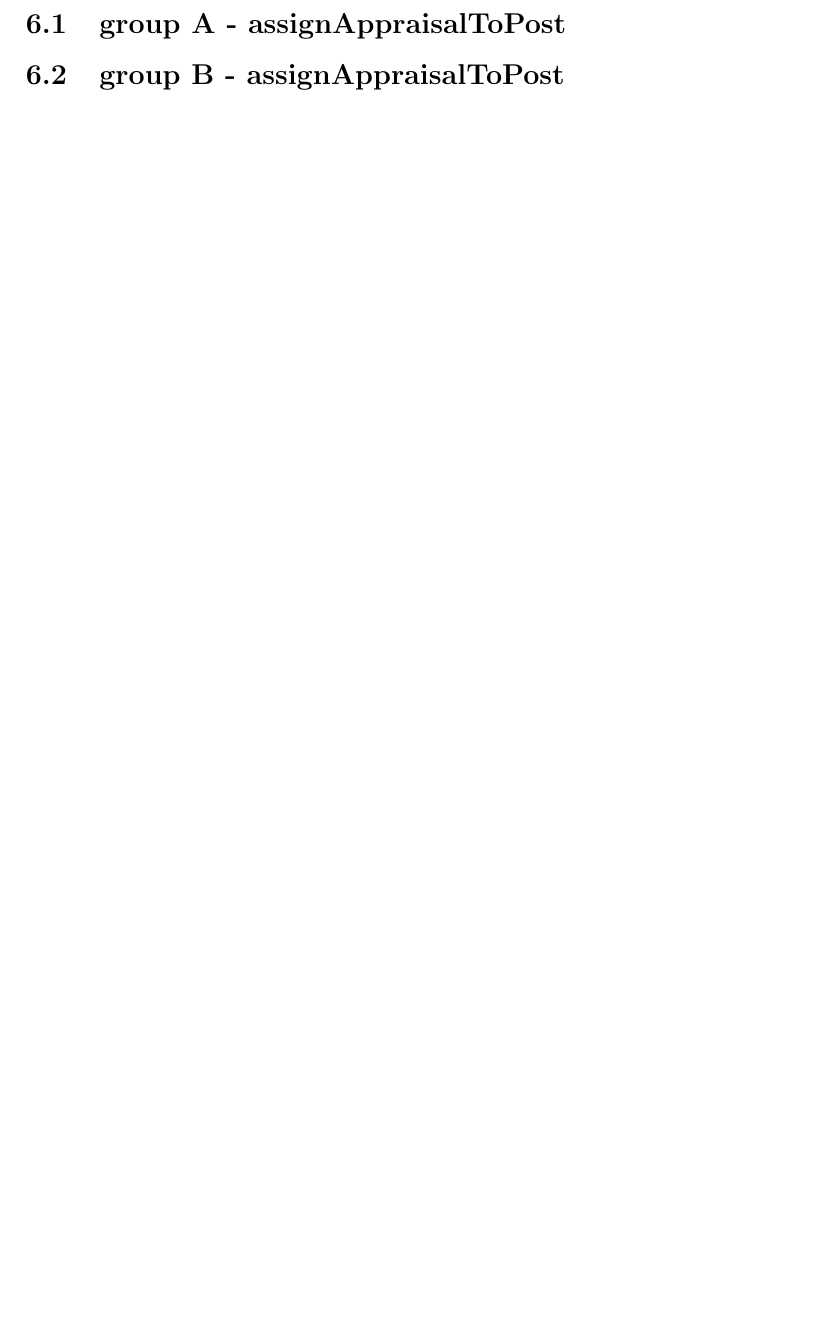
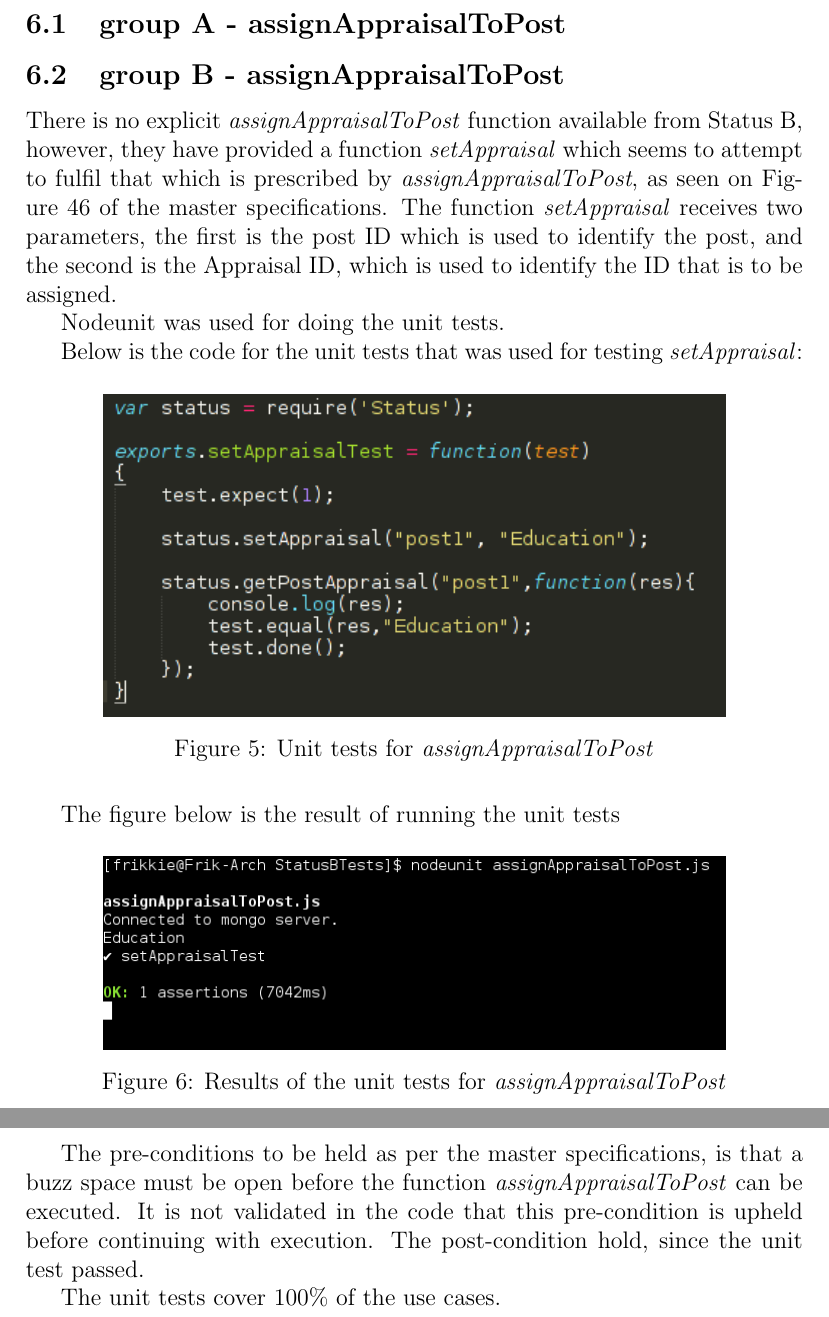
Before and after one commit to u13073878/COS301-Testing-Status, a LaTeX document (Status-Testing.tex): part of page 11 of 11 before the commit and two parts of pages 11 and 12 of 12 after it, the two joined at a grey line, cut so that both start at the same text, the shorter picture padded with empty space. Compiled offline with pdfLaTeX.

Commit message:
Added analysis for assignAppraisalToPost

```diff
--- a/Status-Testing.tex
+++ b/Status-Testing.tex
@@ -164,7 +164,30 @@ Due to the \textit{setAppraisal()} failing, the function does not meet the post-
 \subsection{group B - assignAppraisalToPost}
 %add test results for group B assignAppraisalToPost here
 %Frikkie
+There is no explicit \textit{assignAppraisalToPost} function available from Status B, however, they have provided a function \textit{setAppraisal} which seems to attempt to fulfil that which is prescribed by \textit{assignAppraisalToPost}, as seen on Figure 46 of the master specifications.
+The function \textit{setAppraisal} receives two parameters, the first is the post ID which is used to identify the post, and the second is the Appraisal ID, which is used to identify the ID that is to be assigned.
+
+Nodeunit was used for doing the unit tests.
+
+Below is the code for the unit tests that was used for testing \textit{setAppraisal}:
+
+	\begin{figure}[H]
+		\centering
+		\includegraphics[width=0.8\textwidth]{Figures/assignAppraisalToPost_unittest.png}
+		\caption{Unit tests for \textit{assignAppraisalToPost}}
+	\end{figure}
+
+The figure below is the result of running the unit tests
 
 
+	\begin{figure}[H]
+		\centering
+		\includegraphics[width=0.8\textwidth]{Figures/assignAppraisalToPost_result.png}
+		\caption{Results of the unit tests for \textit{assignAppraisalToPost}}
+	\end{figure}
+
+The pre-conditions to be held as per the master specifications, is that a buzz space must be open before the function \textit{assignAppraisalToPost} can be executed. It is not validated in the code that this pre-condition is upheld before continuing with execution. The post-condition hold, since the unit test passed.
+
+The unit tests cover 100\% of the use cases.
 
 \end{document}
```
Also changed, not shown: Figures/assignAppraisalToPost_result.png (added), Figures/assignAppraisalToPost_unittest.png (added), Status-Testing.pdf, Status-Testing.tex (4 more changed lines), 1 other file.
